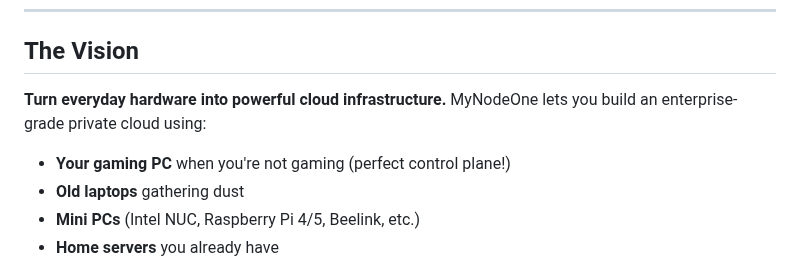
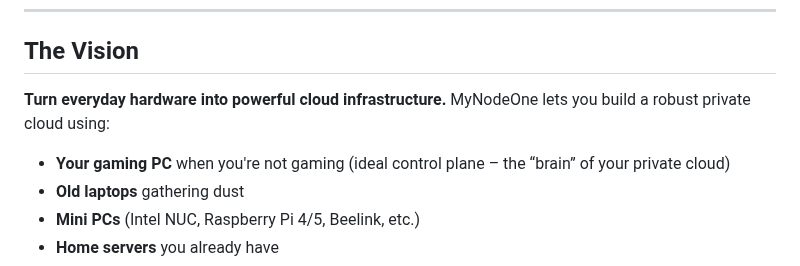
Before and after one commit to vinsac/MyNodeOne, a Markdown page: README.md, the part around the change. Rendered like a GitHub page.

```diff
--- a/README.md
+++ b/README.md
@@ -11,9 +11,9 @@ For comprehensive legal terms, see [`DISCLAIMER.md`](DISCLAIMER.md) and [`LICENS
 
 ## The Vision
 
-**Turn everyday hardware into powerful cloud infrastructure.** MyNodeOne lets you build an enterprise-grade private cloud using:
+**Turn everyday hardware into powerful cloud infrastructure.** MyNodeOne lets you build a robust private cloud using:
 
-- **Your gaming PC** when you're not gaming (perfect control plane!)
+- **Your gaming PC** when you're not gaming (ideal control plane – the “brain” of your private cloud)
 - **Old laptops** gathering dust
 - **Mini PCs** (Intel NUC, Raspberry Pi 4/5, Beelink, etc.)
 - **Home servers** you already have
```
Also changed, not shown: docs/guides/GETTING-STARTED.md (+5 -3 lines).
